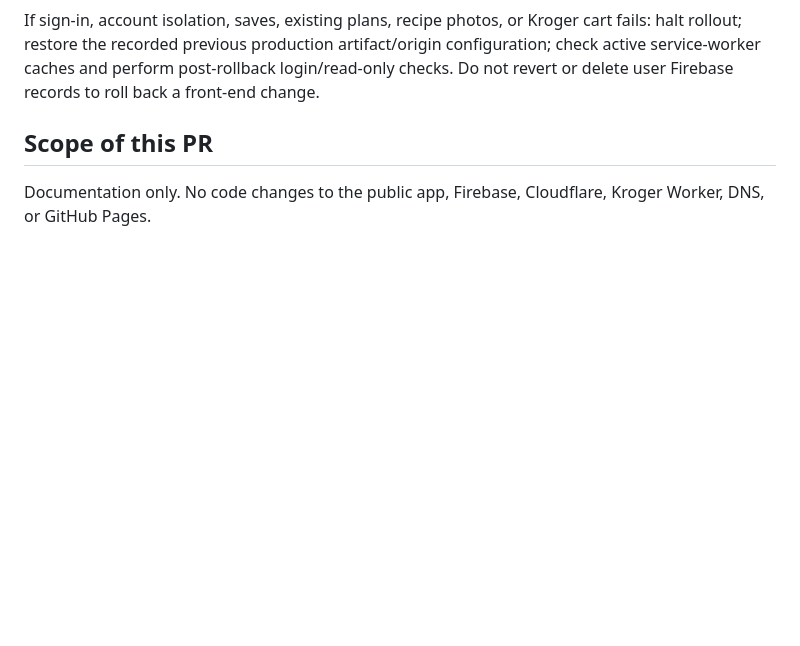
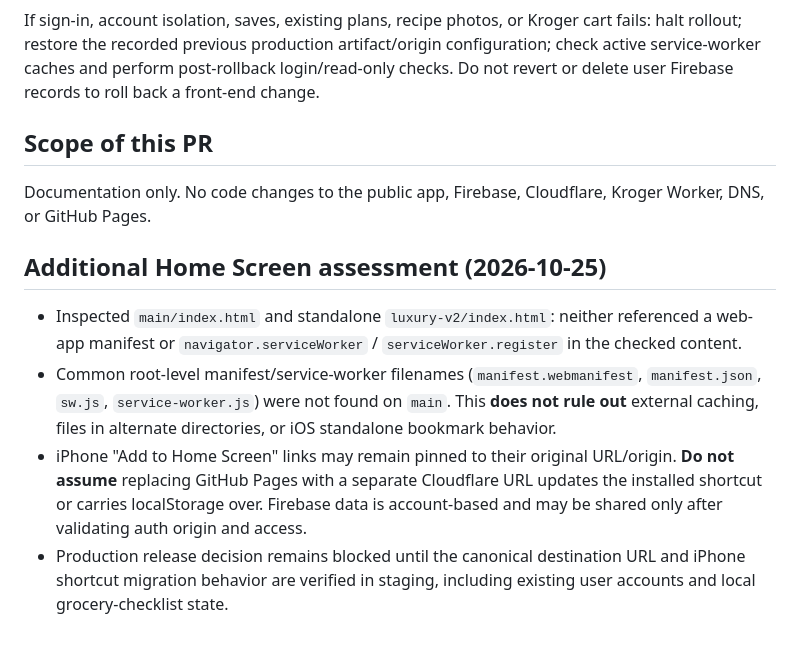
Before and after one commit to gcfd8hy5mb-ai/Meal-Planner-, a Markdown page: docs/luxury-production-cutover-checklist-2026-10-25.md, the part around the change. Drawn GitHub-style; blank space fills up the shorter version.

Commit message:
Record iPhone Home Screen origin and PWA migration findings

```diff
--- a/docs/luxury-production-cutover-checklist-2026-10-25.md
+++ b/docs/luxury-production-cutover-checklist-2026-10-25.md
@@ -31,3 +31,9 @@ If sign-in, account isolation, saves, existing plans, recipe photos, or Kroger c
 
 ## Scope of this PR
 Documentation only. No code changes to the public app, Firebase, Cloudflare, Kroger Worker, DNS, or GitHub Pages.
+
+## Additional Home Screen assessment (2026-10-25)
+- Inspected `main/index.html` and standalone `luxury-v2/index.html`: neither referenced a web-app manifest or `navigator.serviceWorker` / `serviceWorker.register` in the checked content.
+- Common root-level manifest/service-worker filenames (`manifest.webmanifest`, `manifest.json`, `sw.js`, `service-worker.js`) were not found on `main`. This **does not rule out** external caching, files in alternate directories, or iOS standalone bookmark behavior.
+- iPhone "Add to Home Screen" links may remain pinned to their original URL/origin. **Do not assume** replacing GitHub Pages with a separate Cloudflare URL updates the installed shortcut or carries localStorage over. Firebase data is account-based and may be shared only after validating auth origin and access.
+- Production release decision remains blocked until the canonical destination URL and iPhone shortcut migration behavior are verified in staging, including existing user accounts and local grocery-checklist state.
```
